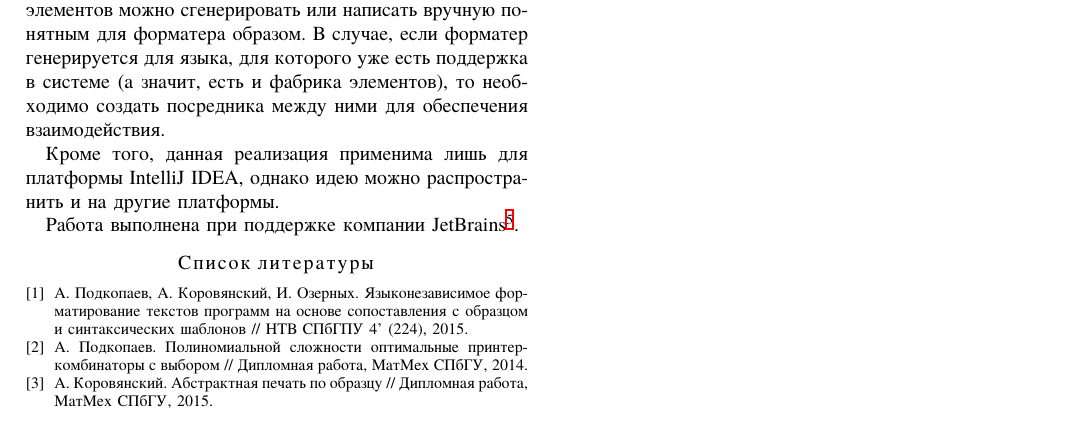
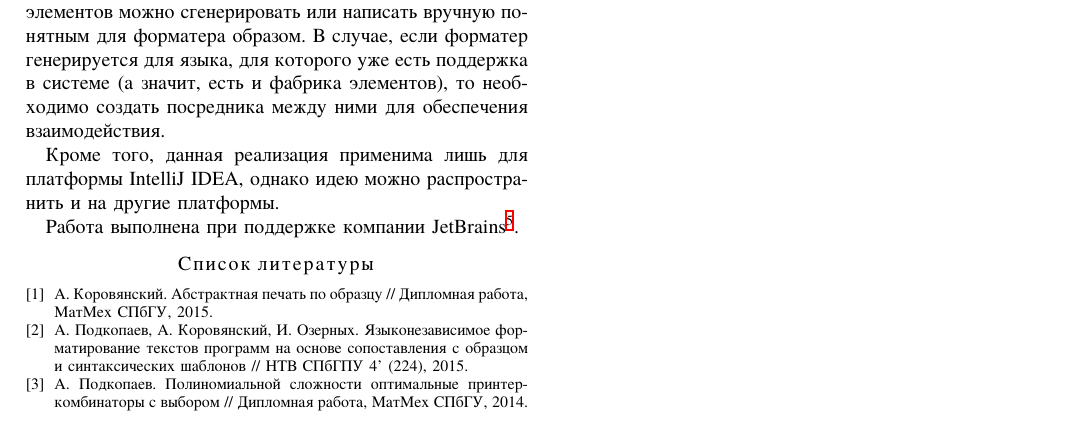
Before and after one commit to anlun/seim16, a LaTeX paper (seim.tex): part of page 4 of 4, cut so that both start at the same text. Compiled offline with XeLaTeX.

Commit message:
Reference fix.

```diff
--- a/seim.tex
+++ b/seim.tex
@@ -346,6 +346,10 @@ a.podkopaev@2009.spbu.ru}
 
 \begin{thebibliography}{4}
 
+\bibitem{korDiploma}
+  А. Коровянский. Абстрактная печать по образцу
+  // Дипломная работа, МатМех СПбГУ, 2015.
+
 \bibitem{while}
   А. Подкопаев, А. Коровянский, И. Озерных.
   Языконезависимое форматирование текстов программ
@@ -355,10 +359,6 @@ a.podkopaev@2009.spbu.ru}
 \bibitem{podkopaevDiploma}
   А. Подкопаев. Полиномиальной сложности оптимальные принтер-комбинаторы с выбором
   // Дипломная работа, МатМех СПбГУ, 2014.
-
-\bibitem{korDiploma}
-  А. Коровянский. Абстрактная печать по образцу
-  // Дипломная работа, МатМех СПбГУ, 2015.
 
 \bibitem{maintenance}
   G. Alkhatib.
```
Also changed, not shown: makefile.
